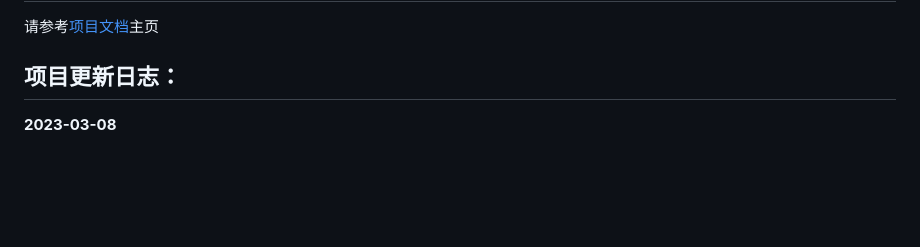
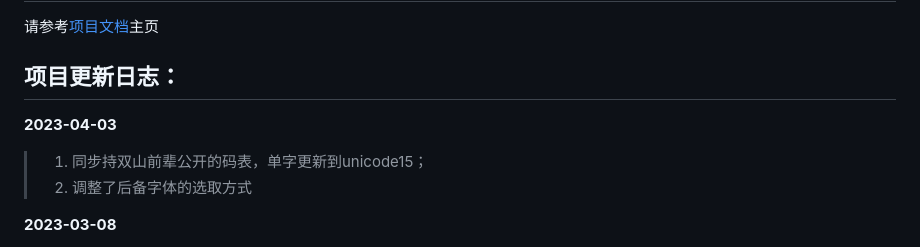
Before and after one commit to siuze/ShanRenMaLTS, a Markdown page: README.md, the part around the change. Rendered like a GitHub page; blank space fills up the shorter version.

```diff
--- a/README.md
+++ b/README.md
@@ -16,6 +16,10 @@
 
 
 ## 项目更新日志：
+
+**2023-04-03**
+> 1. 同步持双山前辈公开的码表，单字更新到unicode15；
+> 2. 调整了后备字体的选取方式
 
 **2023-03-08**
 > 1. 更换英文词库语言名，防止英文translator记录进入用户词典产生乱码；
```
